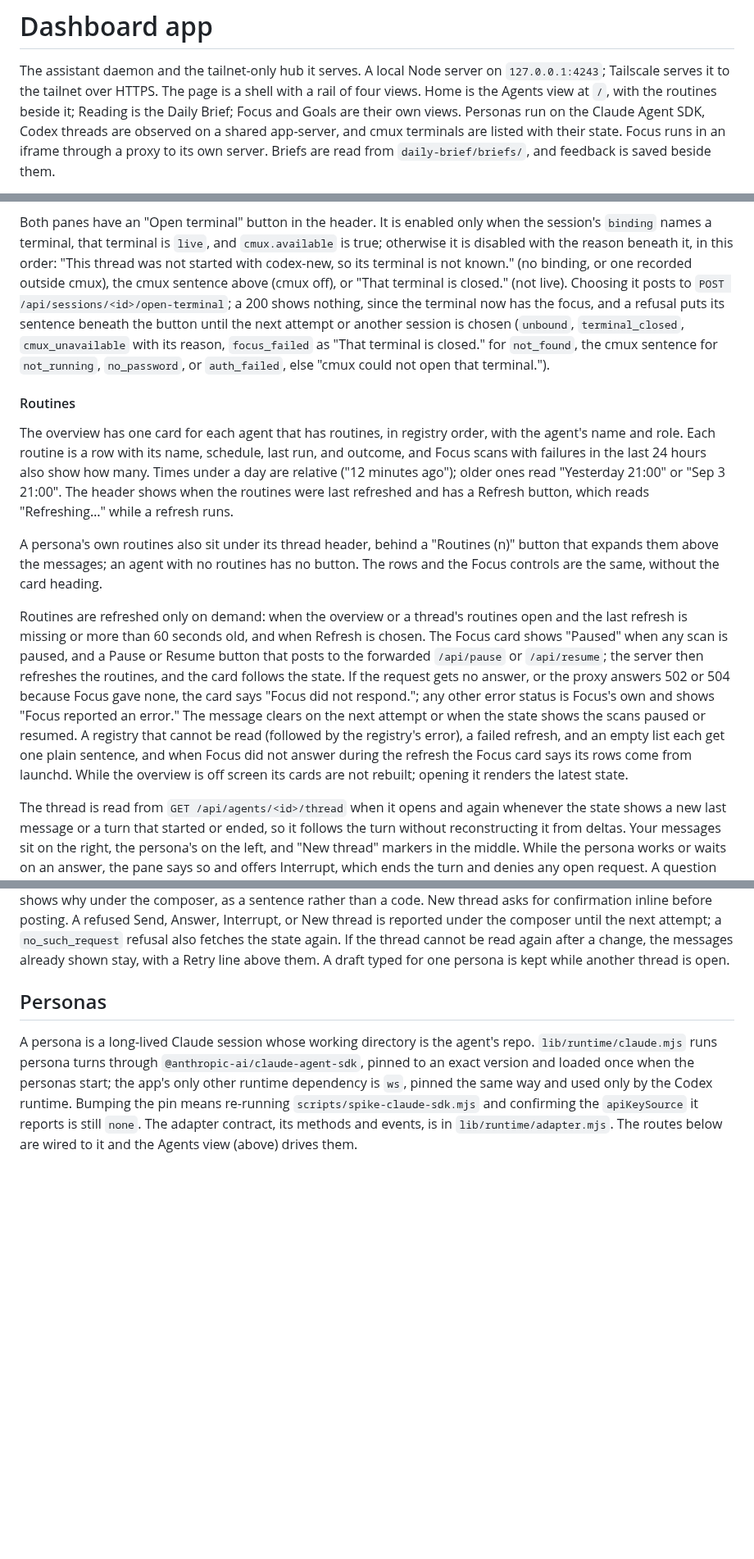
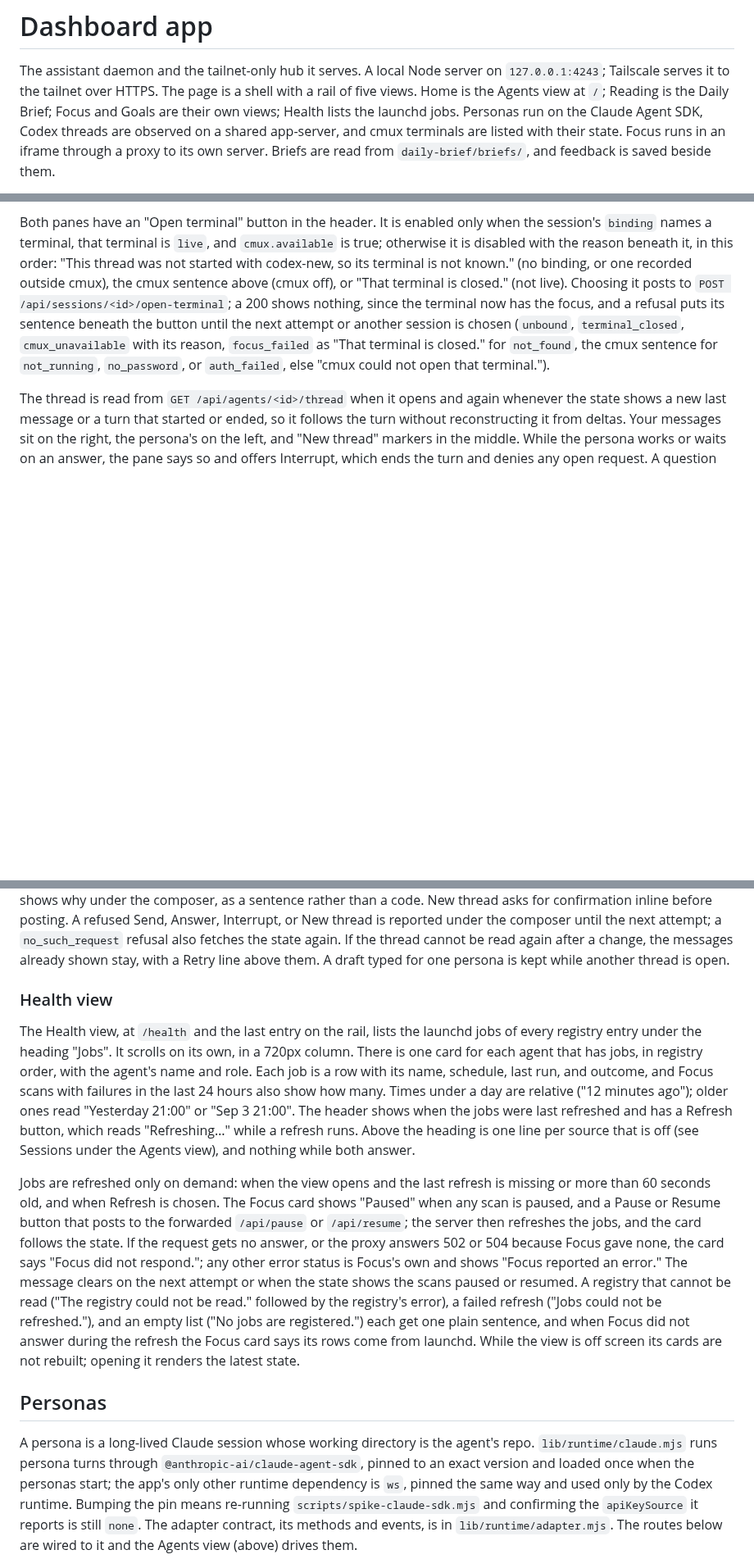
Before and after one commit to hunterphillips/personal-assistant, a Markdown page: dashboard/app/README.md, 3 parts joined by grey strips. Shown at 82% size. Drawn GitHub-style; blank space fills up the shorter version.

Commit message:
Describe the Health view, the /routines redirect, and the jobs wording in the docs

```diff
--- a/dashboard/app/README.md
+++ b/dashboard/app/README.md
@@ -2,9 +2,9 @@
 
 The assistant daemon and the tailnet-only hub it serves. A local Node server
 on `127.0.0.1:4243`; Tailscale serves it to the tailnet over HTTPS. The page
-is a shell with a rail of four views. Home is the Agents view at `/`, with
-the routines beside it; Reading is the Daily Brief; Focus and Goals are their
-own views. Personas run on the Claude Agent SDK, Codex threads are observed
+is a shell with a rail of five views. Home is the Agents view at `/`;
+Reading is the Daily Brief; Focus and Goals are their own views; Health
+lists the launchd jobs. Personas run on the Claude Agent SDK, Codex threads are observed
 on a shared app-server, and cmux terminals are listed with their state.
 Focus runs in an iframe through a proxy to its own server. Briefs are read
 from `daily-brief/briefs/`, and feedback is saved beside them.
@@ -431,36 +439,6 @@ button until the next attempt or another session is chosen (`unbound`,
 `not_running`, `no_password`, or `auth_failed`, else "cmux could not open
 that terminal.").
 
-#### Routines
-
-The overview has one card for each agent that has routines, in registry
-order, with the agent's name and role. Each routine is a row with its name,
-schedule, last run, and outcome, and Focus scans with failures in the last
-24 hours also show how many. Times under a day are relative ("12 minutes
-ago"); older ones read "Yesterday 21:00" or "Sep 3 21:00". The header shows
-when the routines were last refreshed and has a Refresh button, which reads
-"Refreshing…" while a refresh runs.
-
-A persona's own routines also sit under its thread header, behind a
-"Routines (n)" button that expands them above the messages; an agent with
-no routines has no button. The rows and the Focus controls are the same,
-without the card heading.
-
-Routines are refreshed only on demand: when the overview or a thread's
-routines open and the last refresh is missing or more than 60 seconds old,
-and when Refresh is chosen. The Focus card shows "Paused" when any scan is
-paused, and a Pause or Resume button that posts to the forwarded
-`/api/pause` or `/api/resume`; the server then refreshes the routines, and
-the card follows the state. If the request gets no answer, or the proxy
-answers 502 or 504 because Focus gave none, the card says "Focus did not
-respond."; any other error status is Focus's own and shows "Focus reported
-an error." The message clears on the next attempt or when the state shows
-the scans paused or resumed. A registry that cannot be read (followed by
-the registry's error), a failed refresh, and an empty list each get one
-plain sentence, and when Focus did not answer during the refresh the Focus
-card says its rows come from launchd. While the overview is off screen its
-cards are not rebuilt; opening it renders the latest state.
-
 The thread is read from `GET /api/agents/<id>/thread` when it opens and
 again whenever the state shows a new last message or a turn that started or
 ended, so it follows the turn without reconstructing it from deltas. Your
@@ -484,6 +462,36 @@ or New thread is reported under the composer until the next attempt; a
 cannot be read again after a change, the messages already shown stay, with
 a Retry line above them. A draft typed for one persona is kept while another
 thread is open.
+
+### Health view
+
+The Health view, at `/health` and the last entry on the rail, lists the
+launchd jobs of every registry entry under the heading "Jobs". It scrolls
+on its own, in a 720px column. There is one card for each agent that has
+jobs, in registry order, with the agent's name and role. Each job is a row
+with its name, schedule, last run, and outcome, and Focus scans with
+failures in the last 24 hours also show how many. Times under a day are
+relative ("12 minutes ago"); older ones read "Yesterday 21:00" or "Sep 3
+21:00". The header shows when the jobs were last refreshed and has a
+Refresh button, which reads "Refreshing…" while a refresh runs. Above the
+heading is one line per source that is off (see Sessions under the Agents
+view), and nothing while both answer.
+
+Jobs are refreshed only on demand: when the view opens and the last
+refresh is missing or more than 60 seconds old, and when Refresh is chosen.
+The Focus card shows "Paused" when any scan is paused, and a Pause or
+Resume button that posts to the forwarded `/api/pause` or `/api/resume`;
+the server then refreshes the jobs, and the card follows the state. If the
+request gets no answer, or the proxy answers 502 or 504 because Focus gave
+none, the card says "Focus did not respond."; any other error status is
+Focus's own and shows "Focus reported an error." The message clears on the
+next attempt or when the state shows the scans paused or resumed. A
+registry that cannot be read ("The registry could not be read." followed
+by the registry's error), a failed refresh ("Jobs could not be
+refreshed."), and an empty list ("No jobs are registered.") each get one
+plain sentence, and when Focus did not answer during the refresh the Focus
+card says its rows come from launchd. While the view is off screen its
+cards are not rebuilt; opening it renders the latest state.
 
 ## Personas
 
```
Also changed, not shown: other parts of dashboard/app/README.md (+24 -16 lines), CLAUDE.md (+4 -3 lines), 1 other file.
